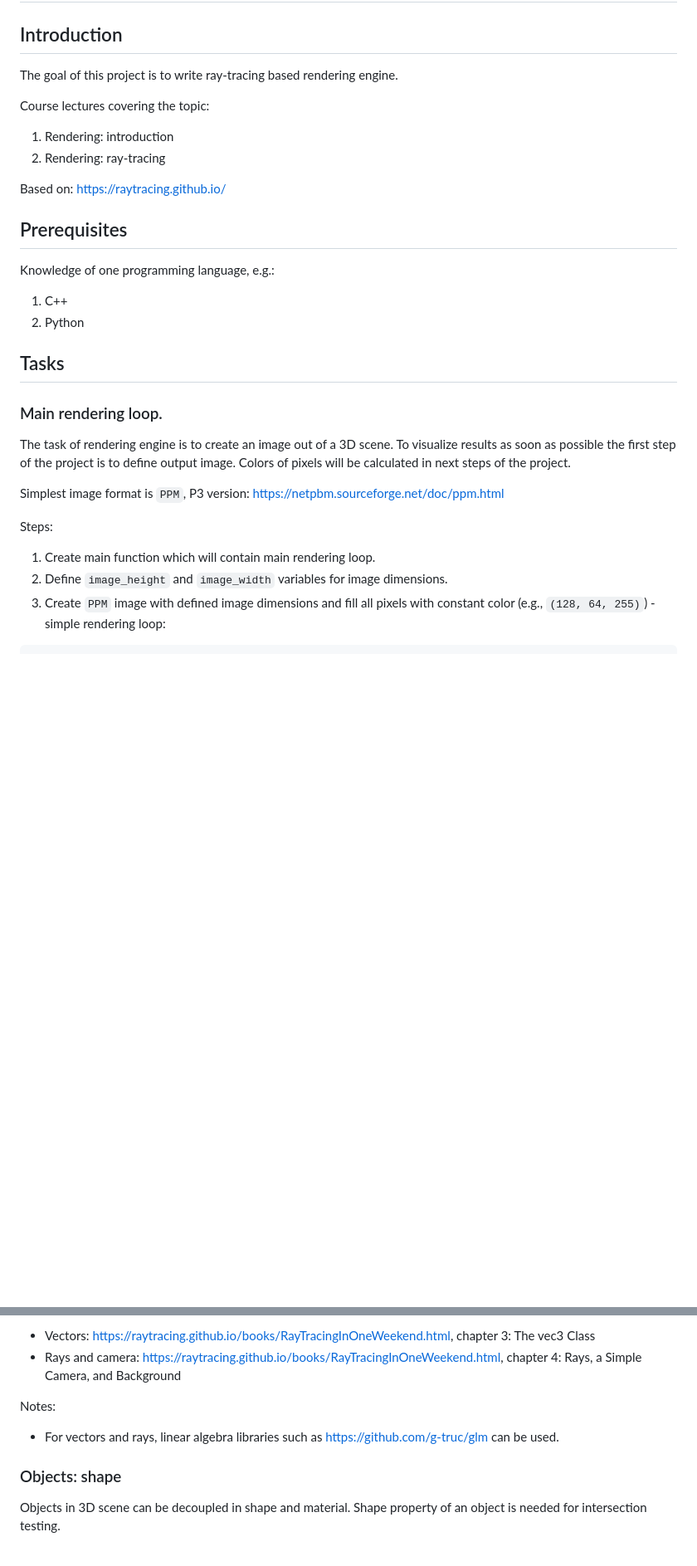
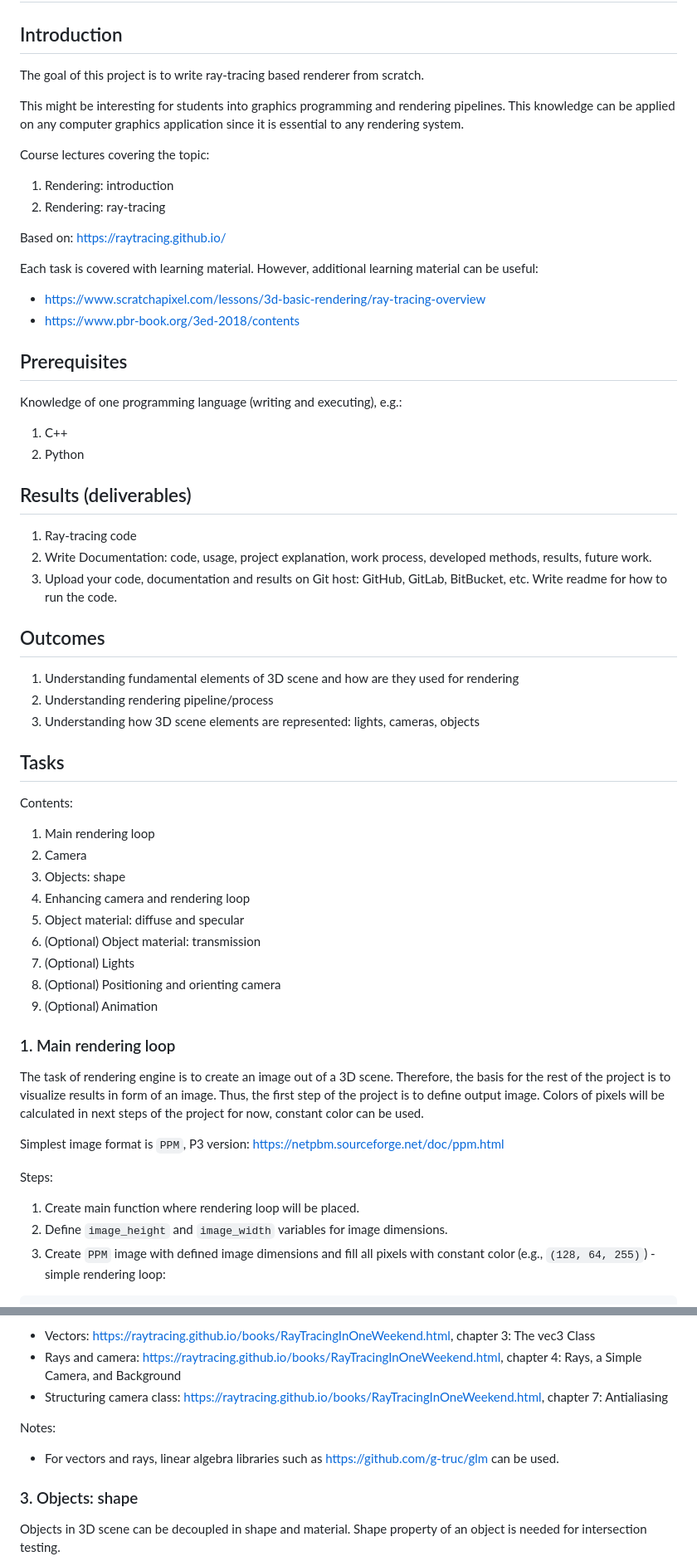
Before and after one commit to lorentzo/IntroductionToComputerGraphics, a Markdown page: projects/renderer_ray_tracing/readme.md, 2 parts joined by grey strips. Shown at 83% size. Drawn GitHub-style; blank space fills up the shorter version.

Commit message:
updating intro, overview and projects

````diff
--- a/projects/renderer_ray_tracing/readme.md
+++ b/projects/renderer_ray_tracing/readme.md
@@ -3,7 +3,9 @@
 
 ## Introduction
 
-The goal of this project is to write ray-tracing based rendering engine.
+The goal of this project is to write ray-tracing based renderer from scratch.
+
+This might be interesting for students into graphics programming and rendering pipelines. This knowledge can be applied on any computer graphics application since it is essential to any rendering system.
 
 Course lectures covering the topic:
 1. Rendering: introduction
@@ -11,22 +13,49 @@ Course lectures covering the topic:
 
 Based on: https://raytracing.github.io/
 
+Each task is covered with learning material. However, additional learning material can be useful:
+* https://www.scratchapixel.com/lessons/3d-basic-rendering/ray-tracing-overview
+* https://www.pbr-book.org/3ed-2018/contents
+
 ## Prerequisites
 
-Knowledge of one programming language, e.g.:
+Knowledge of one programming language (writing and executing), e.g.:
 1. C++
 2. Python
 
+## Results (deliverables)
+
+1. Ray-tracing code
+2. Write Documentation: code, usage, project explanation, work process, developed methods, results, future work.
+3. Upload your code, documentation and results on Git host: GitHub, GitLab, BitBucket, etc. Write readme for how to run the code.
+
+## Outcomes
+
+1. Understanding fundamental elements of 3D scene and how are they used for rendering
+2. Understanding rendering pipeline/process
+3. Understanding how 3D scene elements are represented: lights, cameras, objects
+
 ## Tasks
 
-### Main rendering loop.
+Contents:
+1. Main rendering loop
+2. Camera
+3. Objects: shape
+4. Enhancing camera and rendering loop
+5. Object material: diffuse and specular
+6. (Optional) Object material: transmission
+7. (Optional) Lights
+8. (Optional) Positioning and orienting camera
+9. (Optional) Animation
 
-The task of rendering engine is to create an image out of a 3D scene. To visualize results as soon as possible the first step of the project is to define output image. Colors of pixels will be calculated in next steps of the project.
+### 1. Main rendering loop
+
+The task of rendering engine is to create an image out of a 3D scene. Therefore, the basis for the rest of the project is to visualize results in form of an image. Thus, the first step of the project is to define output image. Colors of pixels will be calculated in next steps of the project for now, constant color can be used.
 
 Simplest image format is `PPM`, P3 version: https://netpbm.sourceforge.net/doc/ppm.html
 
 Steps:
-1. Create main function which will contain main rendering loop.
+1. Create main function where rendering loop will be placed.
 2. Define `image_height` and `image_width` variables for image dimensions.
 3. Create `PPM` image with defined image dimensions and fill all pixels with constant color (e.g., `(128, 64, 255)`) - simple rendering loop:
 ```
@@ -99,11 +122,12 @@ color ray_color(const ray& r) {
 Help:
 * Vectors: https://raytracing.github.io/books/RayTracingInOneWeekend.html, chapter 3: The vec3 Class
 * Rays and camera: https://raytracing.github.io/books/RayTracingInOneWeekend.html, chapter 4: Rays, a Simple Camera, and Background
+* Structuring camera class: https://raytracing.github.io/books/RayTracingInOneWeekend.html, chapter 7: Antialiasing
 
 Notes:
 * For vectors and rays, linear algebra libraries such as https://github.com/g-truc/glm can be used.
 
-### Objects: shape
+### 3. Objects: shape
 
 Objects in 3D scene can be decoupled in shape and material. Shape property of an object is needed for intersection testing.
 
````
Also changed, not shown: other parts of projects/renderer_ray_tracing/readme.md (+23 -18 lines), projects/modeling_animation/readme.md (+5 -0 lines), projects/renderer_rasterization/readme.md (+1 -1 lines).
